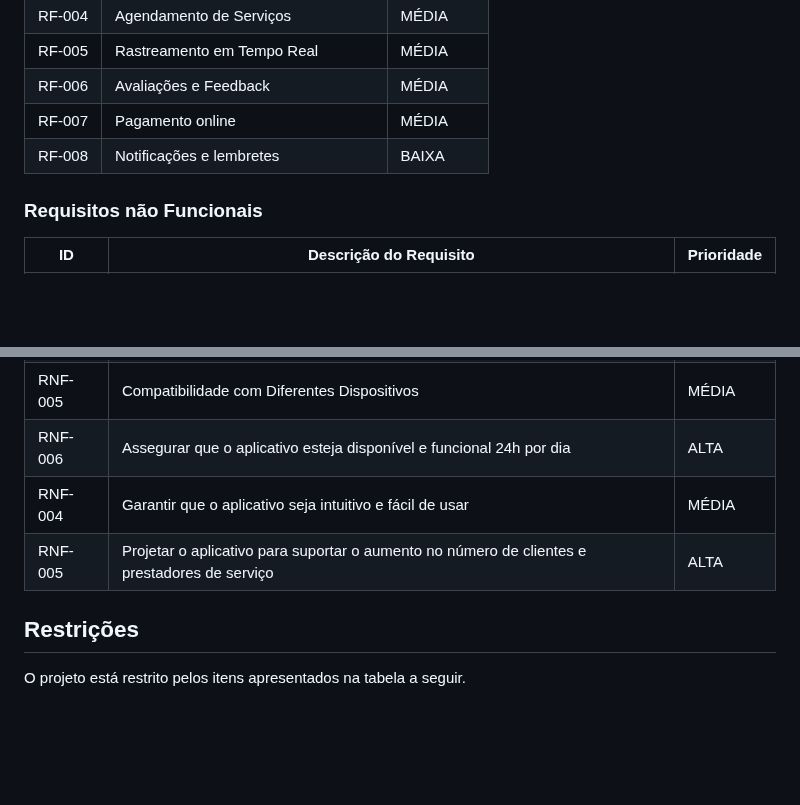
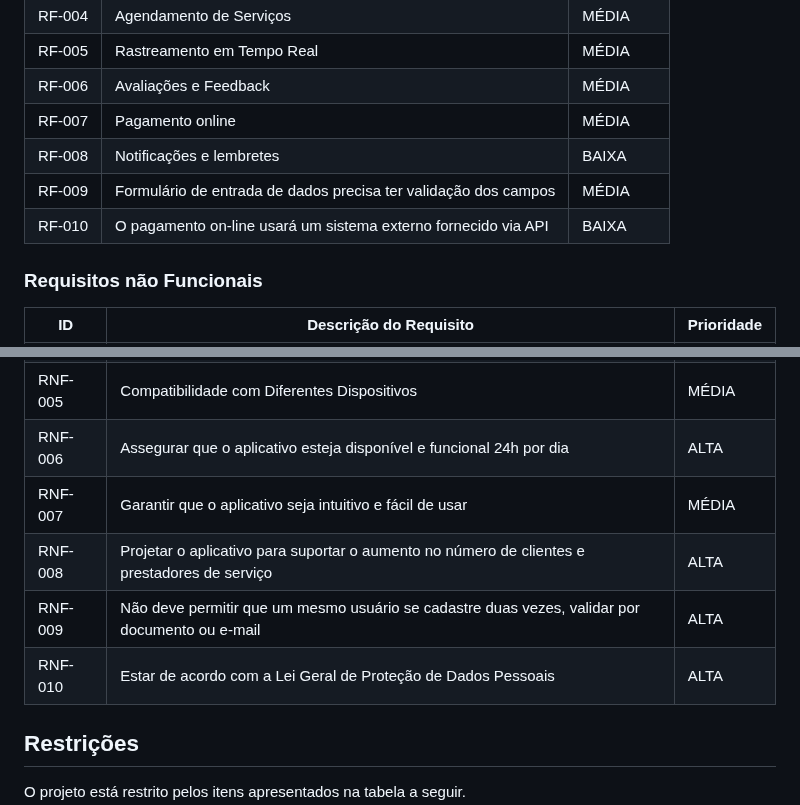
Before and after one commit to ICEI-PUC-Minas-PMV-ADS/pmv-ads-2023-2-e2-proj-int-t10-proj10_grupo04, a Markdown page: docs/02-Especificação do Projeto.md, 2 parts joined by grey strips. GitHub-like rendering; blank space fills up the shorter version.

```diff
--- a/docs/02-Especificação do Projeto.md
+++ b/docs/02-Especificação do Projeto.md
@@ -115,6 +115,8 @@ As tabelas que se seguem apresentam os requisitos funcionais e não funcionais q
 |RF-006| Avaliações e Feedback                   | MÉDIA |
 |RF-007| Pagamento online                        | MÉDIA |
 |RF-008| Notificações e lembretes                | BAIXA |
+|RF-009| Formulário de entrada de dados precisa ter validação dos campos                | MÉDIA |
+|RF-010| O pagamento on-line usará um sistema externo fornecido via API                | BAIXA |
 
 ### Requisitos não Funcionais
 
@@ -126,8 +128,11 @@ As tabelas que se seguem apresentam os requisitos funcionais e não funcionais q
 |RNF-004| Tempo de resposta rápido | MÉDIA |
 |RNF-005| Compatibilidade com Diferentes Dispositivos | MÉDIA |
 |RNF-006| Assegurar que o aplicativo esteja disponível e funcional 24h por dia  | ALTA |
-|RNF-004| Garantir que o aplicativo seja intuitivo e fácil de usar | MÉDIA |
-|RNF-005| Projetar o aplicativo para suportar o aumento no número de clientes e prestadores de serviço | ALTA |
+|RNF-007| Garantir que o aplicativo seja intuitivo e fácil de usar | MÉDIA |
+|RNF-008| Projetar o aplicativo para suportar o aumento no número de clientes e prestadores de serviço | ALTA |
+|RNF-009| Não deve permitir que um mesmo usuário se cadastre duas vezes, validar por documento ou e-mail | ALTA |
+|RNF-010| Estar de acordo com a Lei Geral de Proteção de Dados Pessoais | ALTA |
+
 
 ## Restrições
 
```
